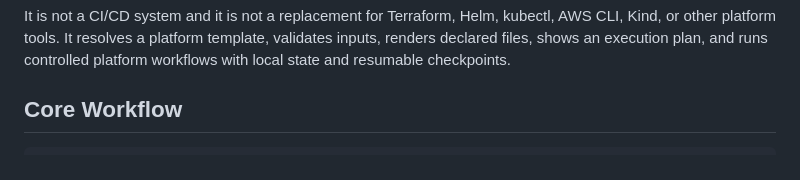
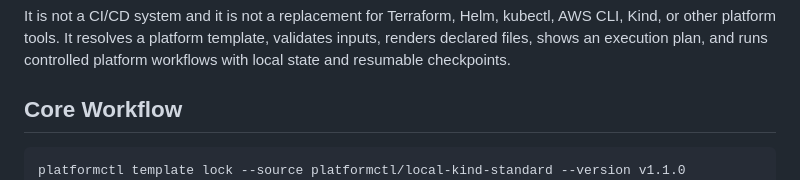
Before and after one commit to GCICHON-DEV/platformctl, a Markdown page: README.md, the part around the change. Drawn GitHub-style.

Commit message:
docs(templates): show source trust before init

````diff
--- a/README.md
+++ b/README.md
@@ -7,6 +7,7 @@ It is not a CI/CD system and it is not a replacement for Terraform, Helm, kubect
 ## Core Workflow
 
 ```bash
+platformctl template lock --source platformctl/local-kind-standard --version v1.1.0
 platformctl init --template platformctl/local-kind-standard --project demo
 platformctl preflight
 platformctl plan
````
